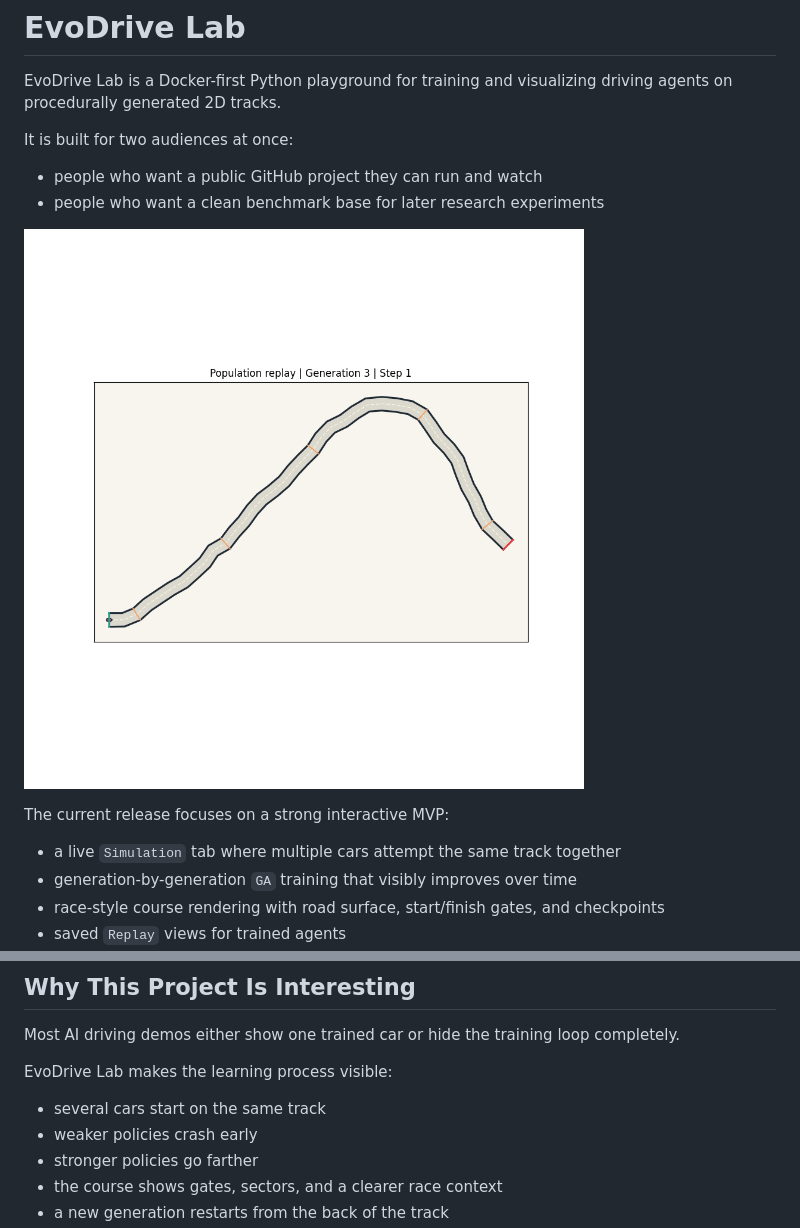
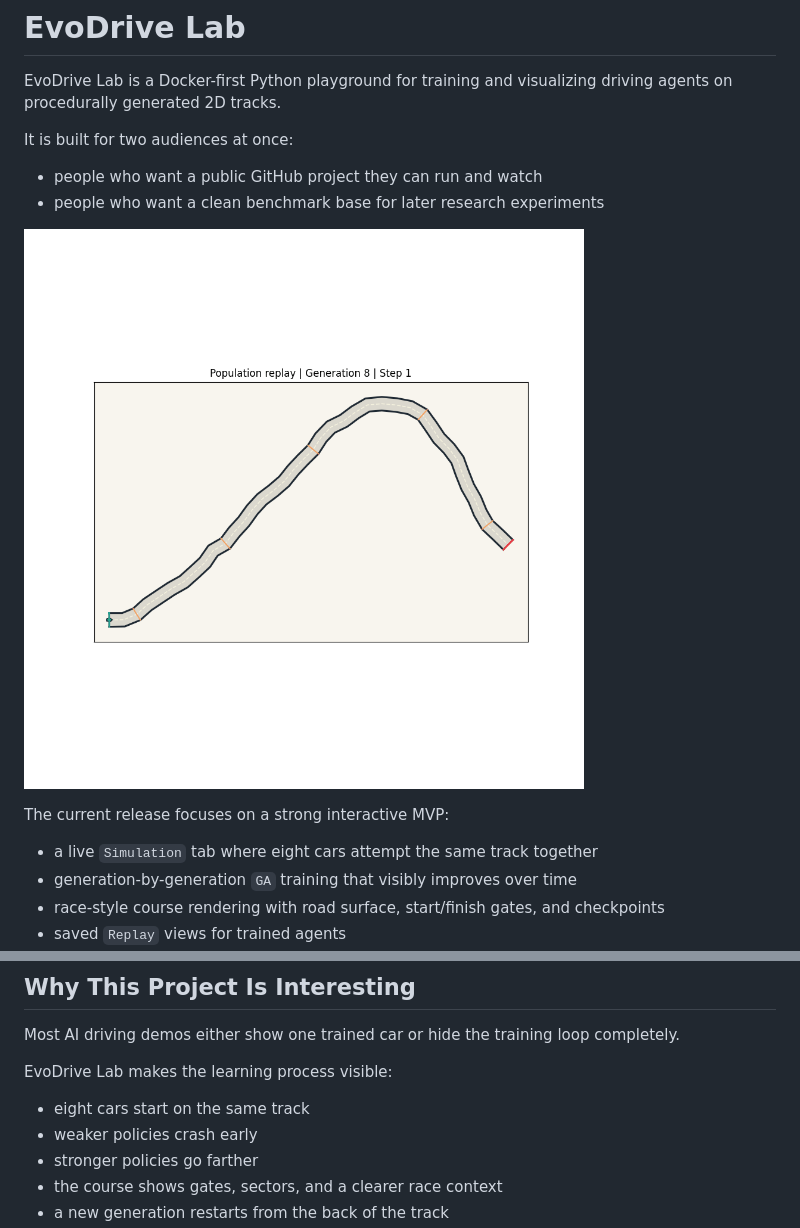
Before and after one commit to bishaldan/evodrive-lab, a Markdown page: README.md, 2 parts joined by grey strips. GitHub-like rendering; pictures changed too: docs/media/population_demo.gif.

Commit message:
Refresh GitHub hero with longer eight-car replay

```diff
--- a/README.md
+++ b/README.md
@@ -11,7 +11,7 @@ It is built for two audiences at once:
 
 The current release focuses on a strong interactive MVP:
 
-- a live `Simulation` tab where multiple cars attempt the same track together
+- a live `Simulation` tab where eight cars attempt the same track together
 - generation-by-generation `GA` training that visibly improves over time
 - race-style course rendering with road surface, start/finish gates, and checkpoints
 - saved `Replay` views for trained agents
@@ -28,7 +28,7 @@ Most AI driving demos either show one trained car or hide the training loop comp
 
 EvoDrive Lab makes the learning process visible:
 
-- several cars start on the same track
+- eight cars start on the same track
 - weaker policies crash early
 - stronger policies go farther
 - the course shows gates, sectors, and a clearer race context
```
Also changed, not shown: other parts of README.md (+1 -1 lines), 2 other files.
